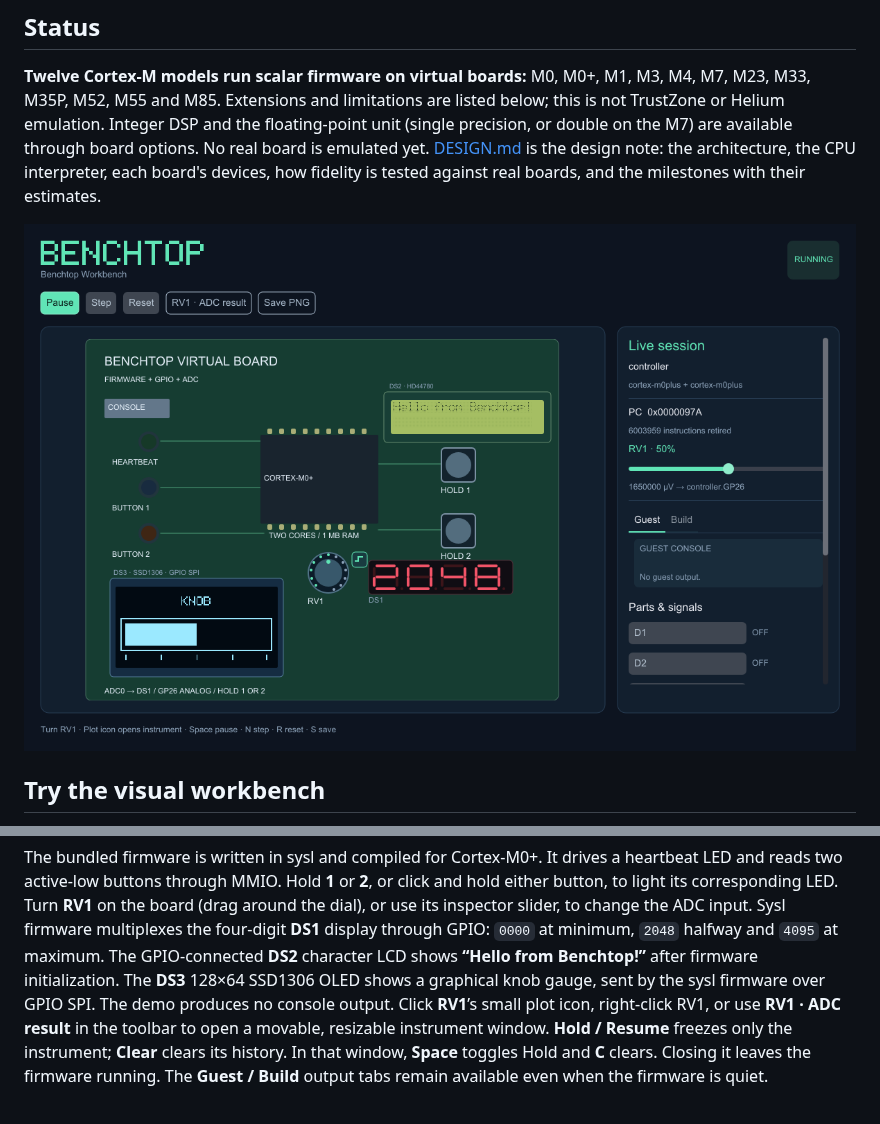
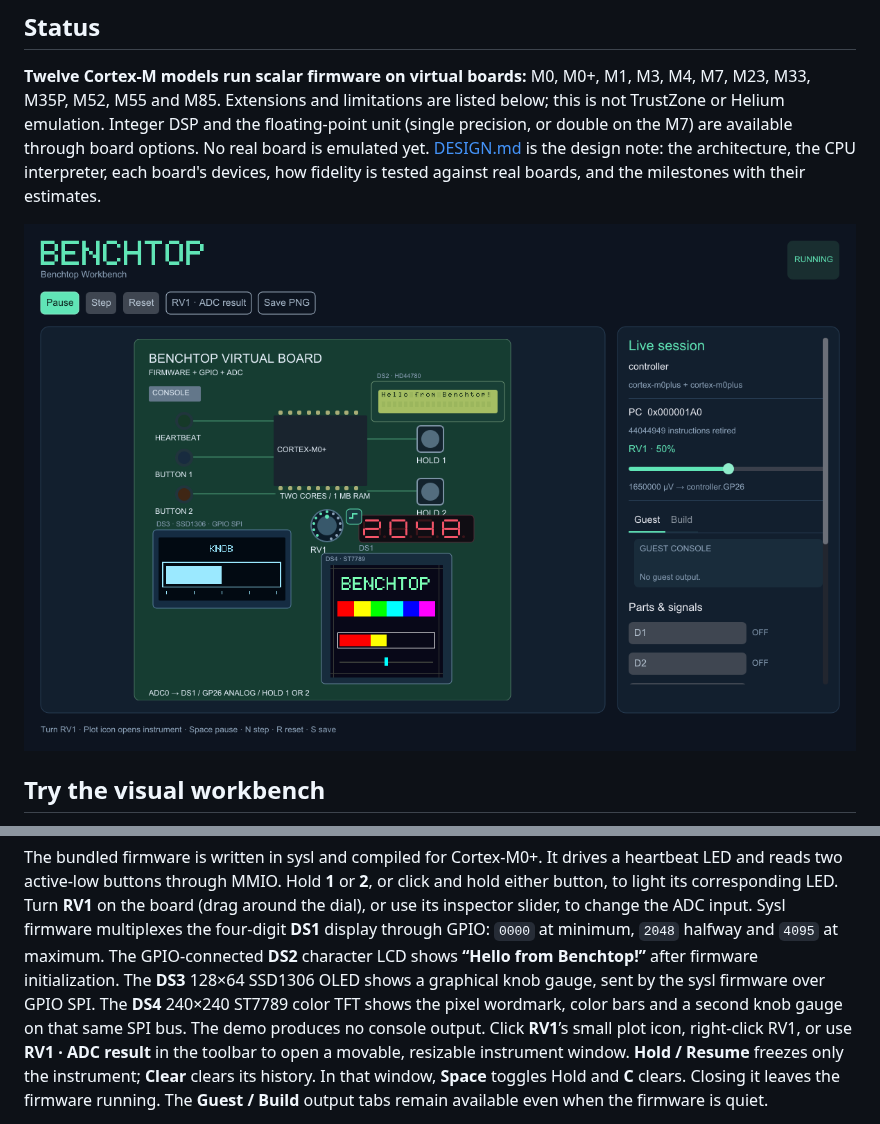
Before and after one commit to sysl-lang/benchtop, a Markdown page: README.md, 2 parts joined by grey strips. GitHub-like rendering; pictures changed too: docs/workbench.png.

```diff
--- a/README.md
+++ b/README.md
@@ -37,7 +37,9 @@ its inspector slider, to change the ADC input. Sysl firmware multiplexes the fou
 **DS1** display through GPIO: `0000` at minimum, `2048` halfway and `4095` at maximum.
 The GPIO-connected **DS2** character LCD shows **“Hello from Benchtop!”** after
 firmware initialization. The **DS3** 128×64 SSD1306 OLED shows a graphical knob
-gauge, sent by the sysl firmware over GPIO SPI. The demo produces no console output.
+gauge, sent by the sysl firmware over GPIO SPI. The **DS4** 240×240 ST7789 color TFT
+shows the pixel wordmark, color bars and a second knob gauge on that same SPI bus.
+The demo produces no console output.
 Click **RV1**’s small plot icon, right-click RV1, or use **RV1 · ADC result**
 in the toolbar to open a movable,
 resizable instrument window. **Hold / Resume** freezes only the instrument;
```
Also changed, not shown: examples/visual/README.md (+60 -0 lines), 17 other files.
